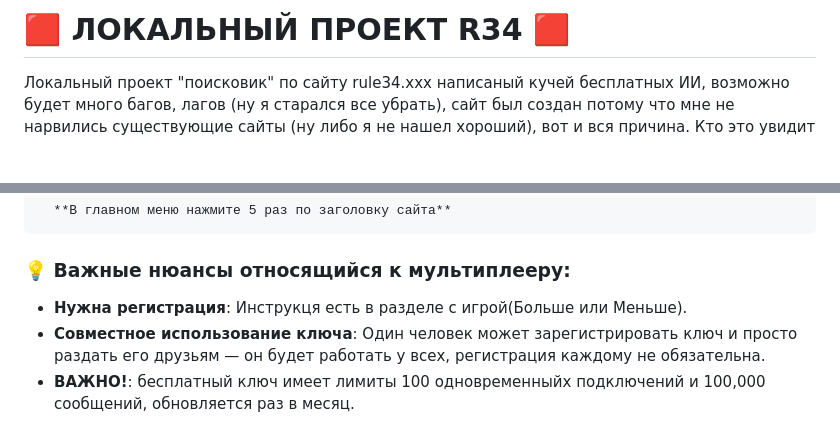
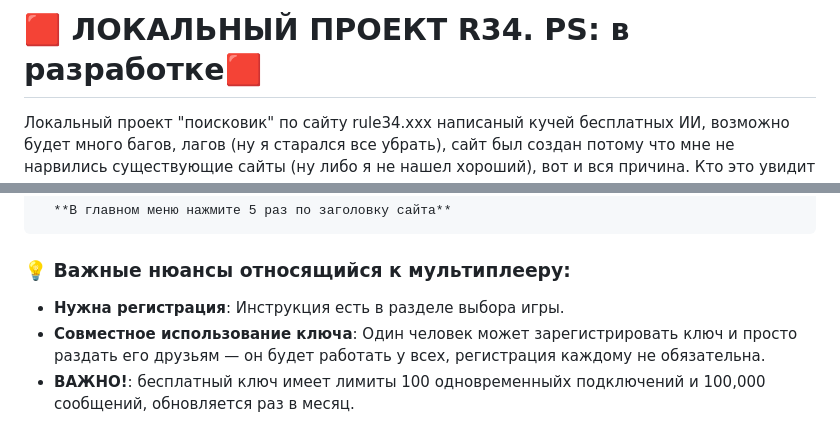
Before and after one commit to kusandra-afk/rule34, a Markdown page: README.md, 2 parts joined by grey strips. Drawn GitHub-style; blank space fills up the shorter version.

```diff
--- a/README.md
+++ b/README.md
@@ -1,4 +1,4 @@
-# 🟥 ЛОКАЛЬНЫЙ ПРОЕКТ R34 🟥
+# 🟥 ЛОКАЛЬНЫЙ ПРОЕКТ R34. PS: в разработке🟥
 
 Локальный проект "поисковик" по сайту rule34.xxx написаный кучей бесплатных ИИ,
 возможно будет много багов, лагов (ну я старался все убрать), сайт был создан потому
@@ -43,7 +43,7 @@
       **В главном меню нажмите 5 раз по заголовку сайта**
 
 ### 💡 Важные нюансы относящийся к мультиплееру:
-- **Нужна регистрация**: Инструкця есть в разделе с игрой(Больше или Меньше).
+- **Нужна регистрация**: Инструкция есть в разделе выбора игры.
 - **Совместное использование ключа**: Один человек может зарегистрировать ключ и просто раздать его друзьям — он будет работать у всех, регистрация каждому не обязательна.
 - **ВАЖНО!**: бесплатный ключ имеет лимиты 100 одновременныйх подключений и 100,000 сообщений, обновляется раз в месяц.
 - **Безопасность**: Ваш ключ хранится локально в кэше браузера и не передается на сторонние серверы, кроме сигнального сервера Metered.
```
